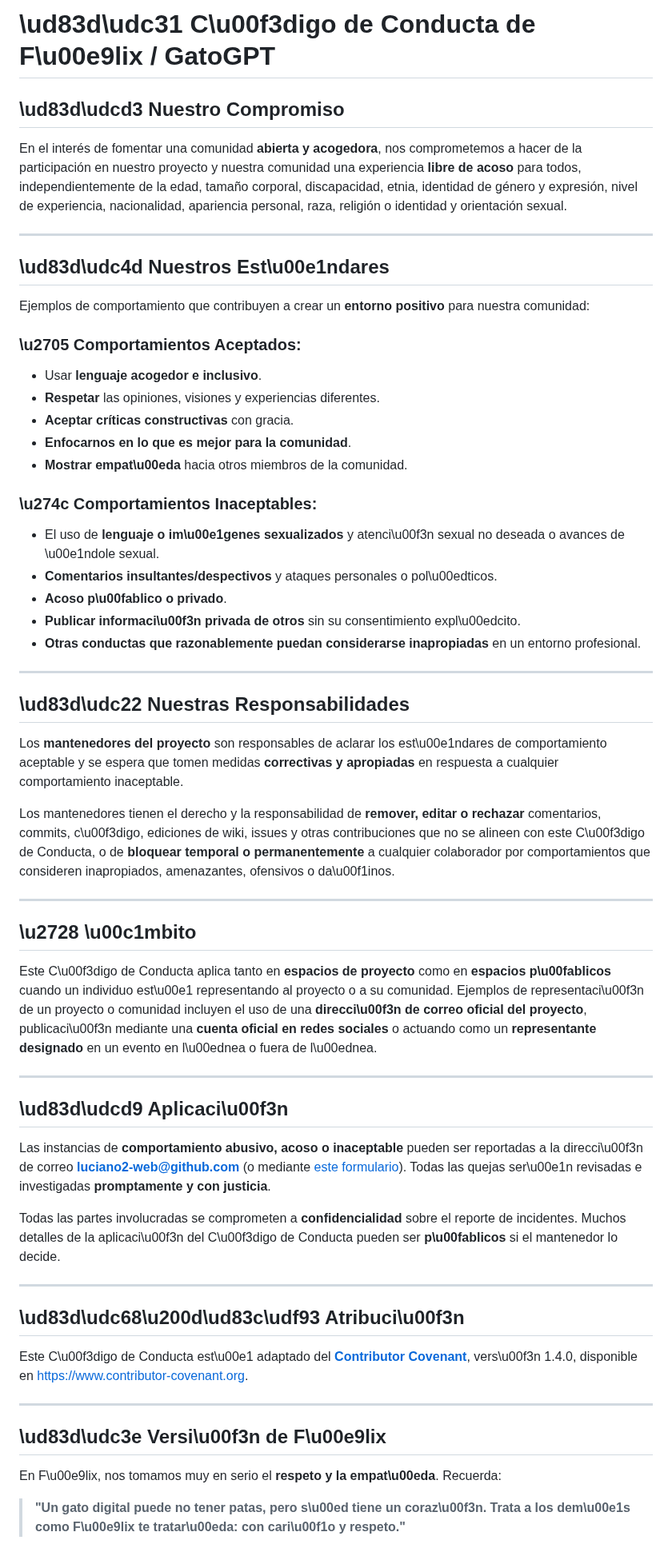
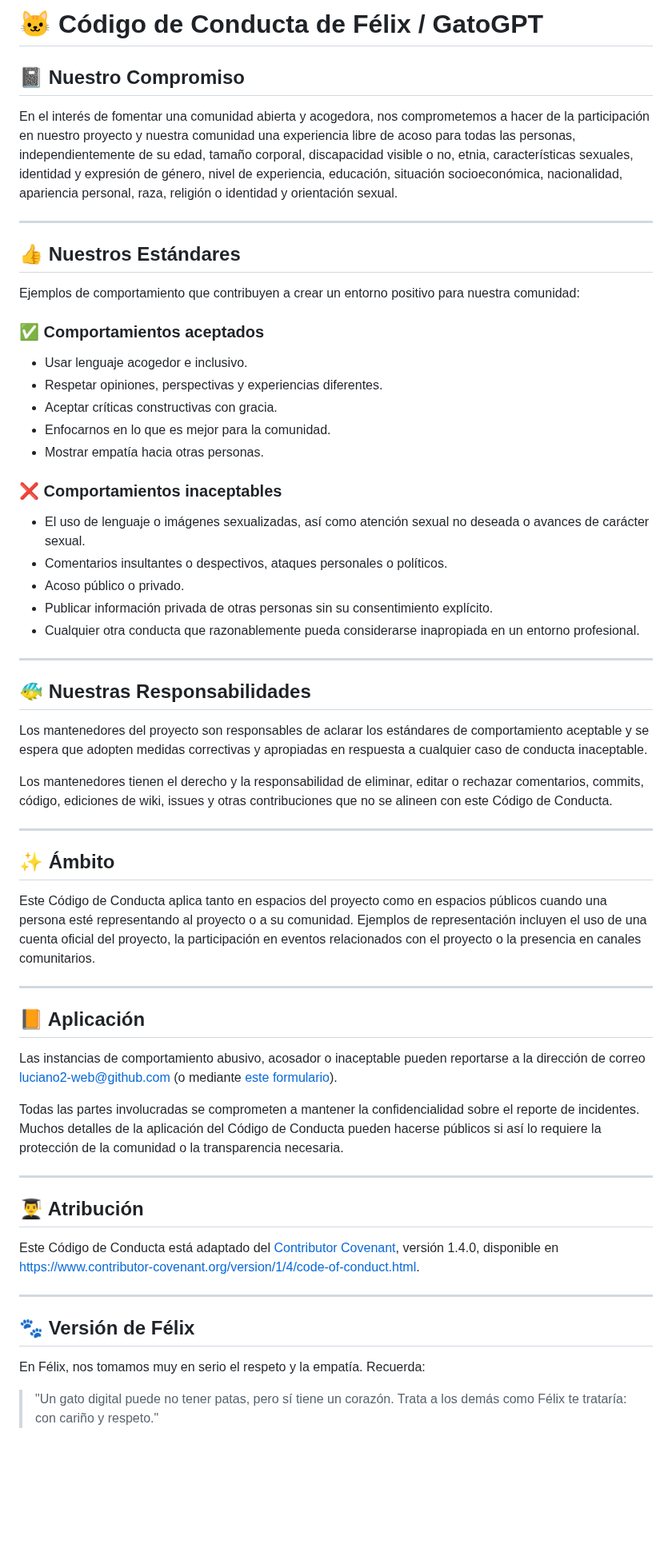
Before and after one commit to luciano2-web/Luciano-Sarmiento, a Markdown page: CODE_OF_CONDUCT.md, the part around one of its changes. Shown at 80% size. Rendered like a GitHub page; blank space fills up the shorter version.

Commit message:
Corregir y pulir el Código de Conducta del proyecto en español

```diff
--- a/CODE_OF_CONDUCT.md
+++ b/CODE_OF_CONDUCT.md
@@ -1,62 +1,62 @@
-# \ud83d\udc31 C\u00f3digo de Conducta de F\u00e9lix / GatoGPT
+# 🐱 Código de Conducta de Félix / GatoGPT
 
-## \ud83d\udcd3 Nuestro Compromiso
+## 📓 Nuestro Compromiso
 
-En el interés de fomentar una comunidad **abierta y acogedora**, nos comprometemos a hacer de la participación en nuestro proyecto y nuestra comunidad una experiencia **libre de acoso** para todos, independientemente de la edad, tamaño corporal, discapacidad, etnia, identidad de género y expresión, nivel de experiencia, nacionalidad, apariencia personal, raza, religión o identidad y orientación sexual.
+En el interés de fomentar una comunidad abierta y acogedora, nos comprometemos a hacer de la participación en nuestro proyecto y nuestra comunidad una experiencia libre de acoso para todas las personas, independientemente de su edad, tamaño corporal, discapacidad visible o no, etnia, características sexuales, identidad y expresión de género, nivel de experiencia, educación, situación socioeconómica, nacionalidad, apariencia personal, raza, religión o identidad y orientación sexual.
 
 ---
 
-## \ud83d\udc4d Nuestros Est\u00e1ndares
+## 👍 Nuestros Estándares
 
-Ejemplos de comportamiento que contribuyen a crear un **entorno positivo** para nuestra comunidad:
+Ejemplos de comportamiento que contribuyen a crear un entorno positivo para nuestra comunidad:
 
-### \u2705 Comportamientos Aceptados:
-- Usar **lenguaje acogedor e inclusivo**.
-- **Respetar** las opiniones, visiones y experiencias diferentes.
-- **Aceptar críticas constructivas** con gracia.
-- **Enfocarnos en lo que es mejor para la comunidad**.
-- **Mostrar empat\u00eda** hacia otros miembros de la comunidad.
+### ✅ Comportamientos aceptados
+- Usar lenguaje acogedor e inclusivo.
+- Respetar opiniones, perspectivas y experiencias diferentes.
+- Aceptar críticas constructivas con gracia.
+- Enfocarnos en lo que es mejor para la comunidad.
+- Mostrar empatía hacia otras personas.
 
-### \u274c Comportamientos Inaceptables:
-- El uso de **lenguaje o im\u00e1genes sexualizados** y atenci\u00f3n sexual no deseada o avances de \u00e1ndole sexual.
-- **Comentarios insultantes/despectivos** y ataques personales o pol\u00edticos.
-- **Acoso p\u00fablico o privado**.
-- **Publicar informaci\u00f3n privada de otros** sin su consentimiento expl\u00edcito.
-- **Otras conductas que razonablemente puedan considerarse inapropiadas** en un entorno profesional.
+### ❌ Comportamientos inaceptables
+- El uso de lenguaje o imágenes sexualizadas, así como atención sexual no deseada o avances de carácter sexual.
+- Comentarios insultantes o despectivos, ataques personales o políticos.
+- Acoso público o privado.
+- Publicar información privada de otras personas sin su consentimiento explícito.
+- Cualquier otra conducta que razonablemente pueda considerarse inapropiada en un entorno profesional.
 
 ---
 
-## \ud83d\udc22 Nuestras Responsabilidades
+## 🐠 Nuestras Responsabilidades
 
-Los **mantenedores del proyecto** son responsables de aclarar los est\u00e1ndares de comportamiento aceptable y se espera que tomen medidas **correctivas y apropiadas** en respuesta a cualquier comportamiento inaceptable.
+Los mantenedores del proyecto son responsables de aclarar los estándares de comportamiento aceptable y se espera que adopten medidas correctivas y apropiadas en respuesta a cualquier caso de conducta inaceptable.
 
-Los mantenedores tienen el derecho y la responsabilidad de **remover, editar o rechazar** comentarios, commits, c\u00f3digo, ediciones de wiki, issues y otras contribuciones que no se alineen con este C\u00f3digo de Conducta, o de **bloquear temporal o permanentemente** a cualquier colaborador por comportamientos que consideren inapropiados, amenazantes, ofensivos o da\u00f1inos.
+Los mantenedores tienen el derecho y la responsabilidad de eliminar, editar o rechazar comentarios, commits, código, ediciones de wiki, issues y otras contribuciones que no se alineen con este Código de Conducta.
 
 ---
 
-## \u2728 \u00c1mbito
+## ✨ Ámbito
 
-Este C\u00f3digo de Conducta aplica tanto en **espacios de proyecto** como en **espacios p\u00fablicos** cuando un individuo est\u00e1 representando al proyecto o a su comunidad. Ejemplos de representaci\u00f3n de un proyecto o comunidad incluyen el uso de una **direcci\u00f3n de correo oficial del proyecto**, publicaci\u00f3n mediante una **cuenta oficial en redes sociales** o actuando como un **representante designado** en un evento en l\u00ednea o fuera de l\u00ednea.
+Este Código de Conducta aplica tanto en espacios del proyecto como en espacios públicos cuando una persona esté representando al proyecto o a su comunidad. Ejemplos de representación incluyen el uso de una cuenta oficial del proyecto, la participación en eventos relacionados con el proyecto o la presencia en canales comunitarios.
 
 ---
 
-## \ud83d\udcd9 Aplicaci\u00f3n
+## 📙 Aplicación
 
-Las instancias de **comportamiento abusivo, acoso o inaceptable** pueden ser reportadas a la direcci\u00f3n de correo **luciano2-web@github.com** (o mediante [este formulario](https://github.com/luciano2-web/Luciano-Sarmiento/issues/new?template=conduct-violation.md)). Todas las quejas ser\u00e1n revisadas e investigadas **promptamente y con justicia**.
+Las instancias de comportamiento abusivo, acosador o inaceptable pueden reportarse a la dirección de correo luciano2-web@github.com (o mediante [este formulario](https://github.com/luciano2-web/Luciano-Sarmiento/issues/new?template=bug_report.md)).
 
-Todas las partes involucradas se comprometen a **confidencialidad** sobre el reporte de incidentes. Muchos detalles de la aplicaci\u00f3n del C\u00f3digo de Conducta pueden ser **p\u00fablicos** si el mantenedor lo decide.
+Todas las partes involucradas se comprometen a mantener la confidencialidad sobre el reporte de incidentes. Muchos detalles de la aplicación del Código de Conducta pueden hacerse públicos si así lo requiere la protección de la comunidad o la transparencia necesaria.
 
 ---
 
-## \ud83d\udc68\u200d\ud83c\udf93 Atribuci\u00f3n
+## 👨‍🎓 Atribución
 
-Este C\u00f3digo de Conducta est\u00e1 adaptado del **[Contributor Covenant](https://www.contributor-covenant.org/version/1/4/code-of-conduct.html)**, vers\u00f3n 1.4.0, disponible en [https://www.contributor-covenant.org](https://www.contributor-covenant.org).
+Este Código de Conducta está adaptado del [Contributor Covenant](https://www.contributor-covenant.org/version/1/4/code-of-conduct.html), versión 1.4.0, disponible en https://www.contributor-covenant.org/version/1/4/code-of-conduct.html.
 
 ---
 
-## \ud83d\udc3e Versi\u00f3n de F\u00e9lix
+## 🐾 Versión de Félix
 
-En F\u00e9lix, nos tomamos muy en serio el **respeto y la empat\u00eda**. Recuerda:
+En Félix, nos tomamos muy en serio el respeto y la empatía. Recuerda:
 
-> **"Un gato digital puede no tener patas, pero s\u00ed tiene un coraz\u00f3n. Trata a los dem\u00e1s como F\u00e9lix te tratar\u00eda: con cari\u00f1o y respeto."**
+> "Un gato digital puede no tener patas, pero sí tiene un corazón. Trata a los demás como Félix te trataría: con cariño y respeto."
 
```
Also changed, not shown: other parts of CODE_OF_CONDUCT.md (+1 -1 lines).
